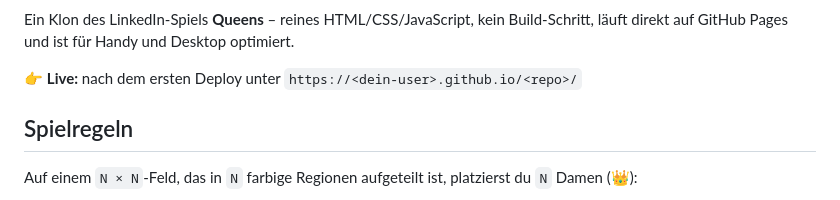
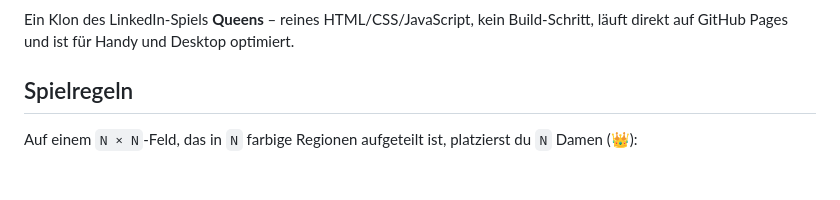
Before and after one commit to IlianP/Queens-clone, a Markdown page: README.md, the part around one of its changes. Drawn GitHub-style; blank space fills up the shorter version.

```diff
--- a/README.md
+++ b/README.md
@@ -2,8 +4,6 @@
 
 Ein Klon des LinkedIn-Spiels **Queens** – reines HTML/CSS/JavaScript, kein Build-Schritt,
 läuft direkt auf GitHub Pages und ist für Handy und Desktop optimiert.
-
-👉 **Live:** nach dem ersten Deploy unter `https://<dein-user>.github.io/<repo>/`
 
 ## Spielregeln
 
```
Also changed, not shown: other parts of README.md (+2 -0 lines).
